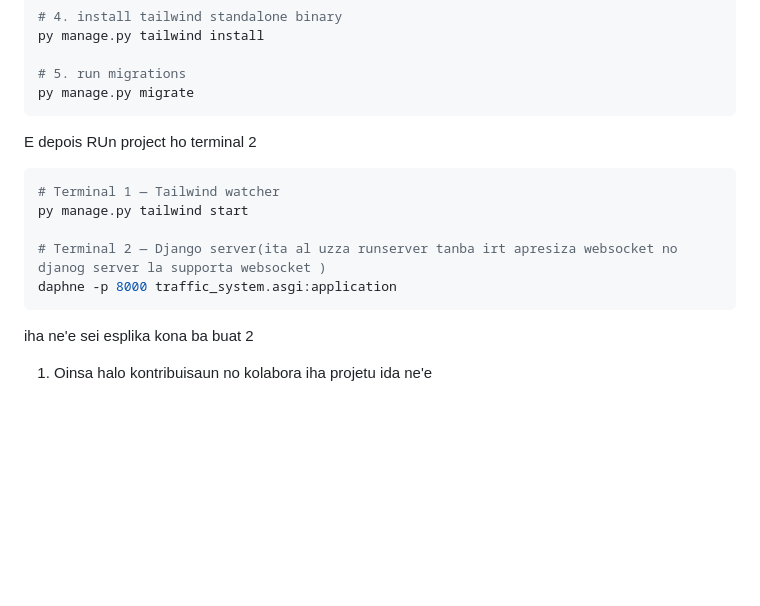
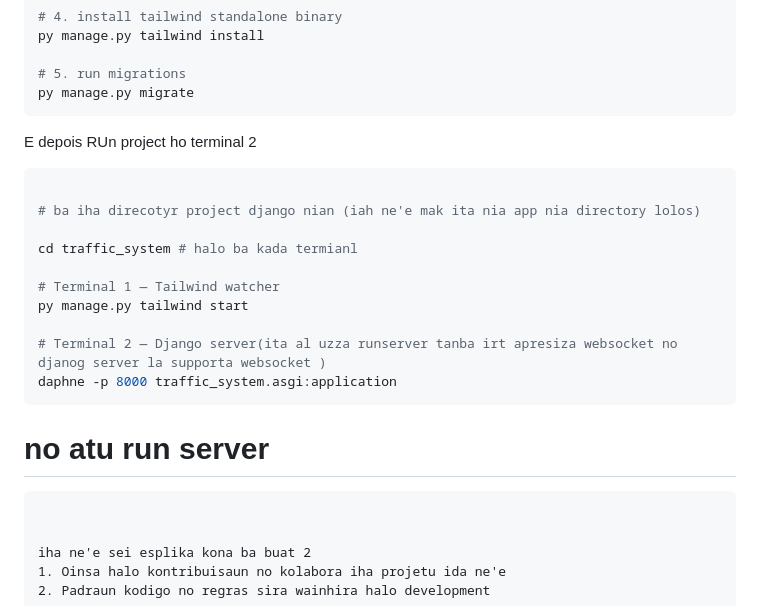
Before and after one commit to Noro18/neuro-traffic-v2, a Markdown page: docs/CONTRIBUTION.md, the part around the change. Drawn GitHub-style; blank space fills up the shorter version.

Commit message:
fix(docs): ha lari liu tan controbution.md

````diff
--- a/docs/CONTRIBUTION.md
+++ b/docs/CONTRIBUTION.md
@@ -22,11 +22,23 @@ py manage.py migrate
 E depois RUn project ho terminal 2
 
 ```bash
+
+# ba iha direcotyr project django nian (iah ne'e mak ita nia app nia directory lolos)
+
+cd traffic_system # halo ba kada termianl
+
 # Terminal 1 — Tailwind watcher
 py manage.py tailwind start
 
 # Terminal 2 — Django server(ita al uzza runserver tanba irt apresiza websocket no djanog server la supporta websocket )
 daphne -p 8000 traffic_system.asgi:application
+```
+
+
+
+# no atu run server
+
+
 ```
 
 
````
